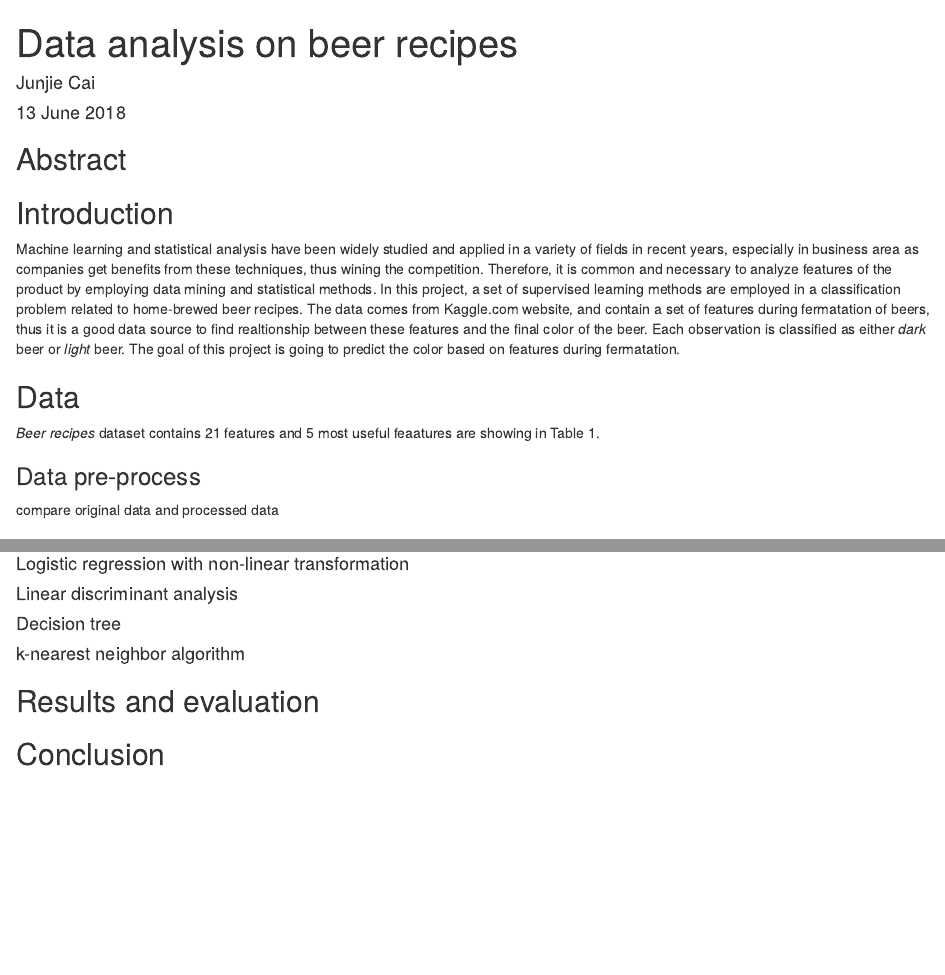
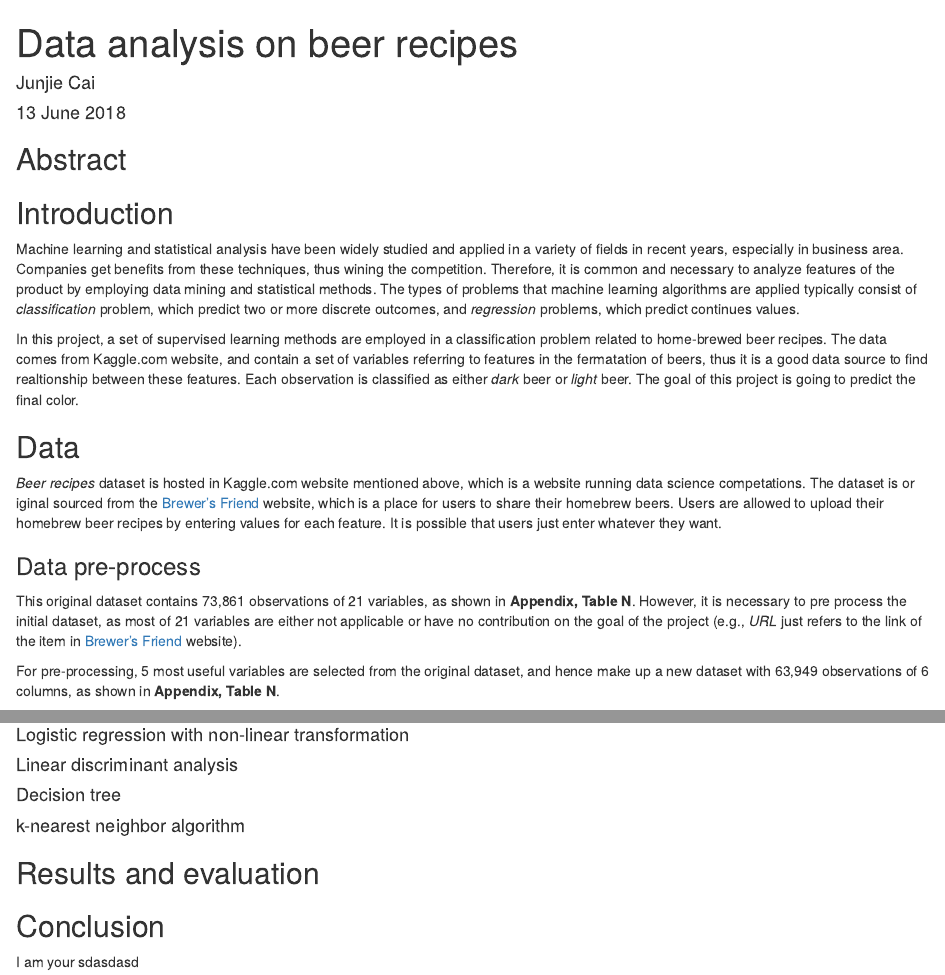
Before and after one commit to caijunjie815/beer-recipes, an R Markdown document (final_report.Rmd): the page in a window 1100 px wide, from its top, and a second part further down, joined at a grey line. Rendered offline with R 4.5, knitr and Pandoc, with nearby package versions.

Commit message:
features processed

````diff
--- a/final_report.Rmd
+++ b/final_report.Rmd
@@ -4,17 +4,19 @@ author: "Junjie Cai"
 date: "13 June 2018"
 output: html_document
 ---
+
 ## Abstract
 
 ## Introduction
-Machine learning and statistical analysis have been widely studied and applied in a variety of fields in recent years, especially in business area as companies get benefits from these techniques, thus wining the competition. Therefore, it is common and necessary to analyze features of the product by employing data mining and statistical methods. In this project, a set of supervised learning methods are employed in a classification problem related to home-brewed beer recipes. The data comes from Kaggle.com website, and contain a set of features during fermatation of beers, thus it is a good data source to find realtionship between these features and the final color of the beer. Each observation is classified as either _dark_ beer or _light_ beer. The goal of this project is going to predict the color based on features during fermatation.
+Machine learning and statistical analysis have been widely studied and applied in a variety of fields in recent years, especially in business area. Companies get benefits from these techniques, thus wining the competition. Therefore, it is common and necessary to analyze features of the product by employing data mining and statistical methods. The types of problems that machine learning algorithms are applied typically consist of *classification* problem, which predict two or more discrete outcomes, and *regression* problems, which predict continues values.
+
+In this project, a set of supervised learning methods are employed in a classification problem related to home-brewed beer recipes. The data comes from Kaggle.com website, and contain a set of variables referring to features in the fermatation of beers, thus it is a good data source to find realtionship between these features. Each observation is classified as either _dark_ beer or _light_ beer. The goal of this project is going to predict the final color.
 
 ## Data
-_Beer recipes_ dataset contains 21 features and 5 most useful feaatures are showing in Table 1.
-```{r}
 
-```
-
+_Beer recipes_ dataset is hosted in Kaggle.com website mentioned above, which is a website running data science competations. The dataset is or iginal sourced from the [Brewer's Friend](https://www.brewersfriend.com/search/)  website, which is a place for users to share their homebrew beers. Users are allowed to upload their homebrew beer recipes by entering values for each feature. It is possible that users just enter whatever they want.
 
 ### Data pre-process
-compare original data and processed data
+This original dataset contains 73,861 observations of 21 variables, as shown in **Appendix, Table N**. However, it is necessary to pre process the initial dataset, as most of 21 variables are either not applicable or have no contribution on the goal of the project (e.g., *URL* just refers to the link of the item in [Brewer's Friend](https://www.brewersfriend.com/search/) website).
+
+For pre-processing, 5 most useful variables are selected from the original dataset, and hence make up a new dataset with 63,949 observations of 6 columns, as shown in **Appendix, Table N**.
@@ -38,5 +53,6 @@ compare original data and processed data
 
 ## Results and evaluation
 
+## Conclusion
 
-## Conclusion
+I am your sdasdasd
````
Also changed, not shown: final_report.Rmd (17 more changed lines).
